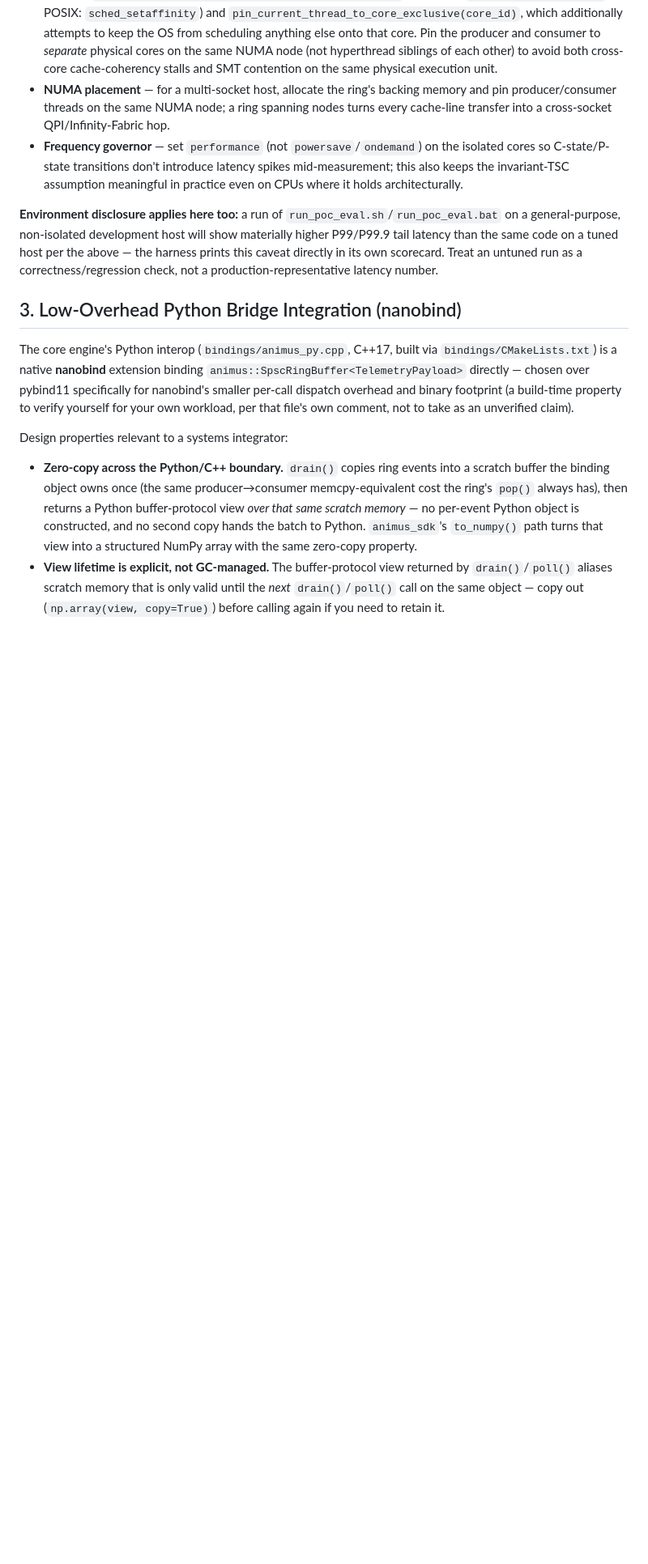
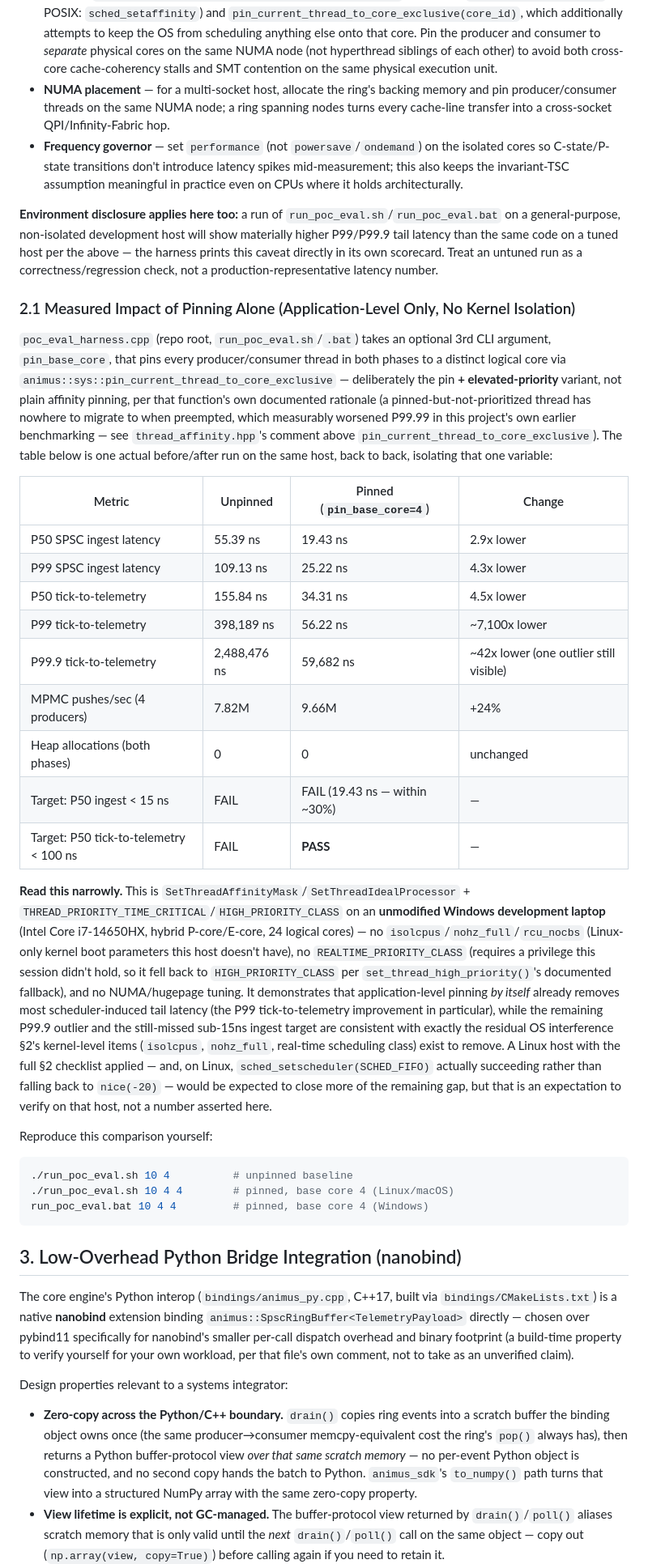
Before and after one commit to alakshendra-roy/AnimusCore_v1, a Markdown page: docs/technical_eval/COMPATIBILITY_TUNING_GUIDE.md, the part around one of its changes. Shown at 81% size. GitHub-like rendering; blank space fills up the shorter version.

Commit message:
docs: add measured pinned-vs-unpinned comparison to the tuning guide
Adds Sec.2.1 to COMPATIBILITY_TUNING_GUIDE.md with the actual before/after
numbers from running poc_eval_harness.cpp's new pin_base_core argument on
this host: P50 ingest latency 55.39ns -> 19.43ns, P50 tick-to-telemetry
155.84ns -> 34.31ns (now under the 100ns target), P99 tick-to-telemetry
~398us -> ~56ns. Framed explicitly as one measured run on an unmodified
Windows dev laptop (application-level pinning only, no isolcpus/nohz_full/
NUMA/hugepage tuning), not a guaranteed or Reference Topology number, with
the exact commands to reproduce it on any host.

Co-Authored-By: Claude Sonnet 5 <noreply@anthropic.com>

````diff
--- a/docs/technical_eval/COMPATIBILITY_TUNING_GUIDE.md
+++ b/docs/technical_eval/COMPATIBILITY_TUNING_GUIDE.md
@@ -35,6 +35,32 @@ These reduce scheduler-induced jitter on the cores a producer/consumer pair occu
 
 **Environment disclosure applies here too:** a run of `run_poc_eval.sh`/`run_poc_eval.bat` on a general-purpose, non-isolated development host will show materially higher P99/P99.9 tail latency than the same code on a tuned host per the above — the harness prints this caveat directly in its own scorecard. Treat an untuned run as a correctness/regression check, not a production-representative latency number.
 
+### 2.1 Measured Impact of Pinning Alone (Application-Level Only, No Kernel Isolation)
+
+`poc_eval_harness.cpp` (repo root, `run_poc_eval.sh`/`.bat`) takes an optional 3rd CLI argument, `pin_base_core`, that pins every producer/consumer thread in both phases to a distinct logical core via `animus::sys::pin_current_thread_to_core_exclusive` — deliberately the pin **+ elevated-priority** variant, not plain affinity pinning, per that function's own documented rationale (a pinned-but-not-prioritized thread has nowhere to migrate to when preempted, which measurably worsened P99.99 in this project's own earlier benchmarking — see `thread_affinity.hpp`'s comment above `pin_current_thread_to_core_exclusive`). The table below is one actual before/after run on the same host, back to back, isolating that one variable:
+
+| Metric | Unpinned | Pinned (`pin_base_core=4`) | Change |
+|---|---|---|---|
+| P50 SPSC ingest latency | 55.39 ns | 19.43 ns | 2.9x lower |
+| P99 SPSC ingest latency | 109.13 ns | 25.22 ns | 4.3x lower |
+| P50 tick-to-telemetry | 155.84 ns | 34.31 ns | 4.5x lower |
+| P99 tick-to-telemetry | 398,189 ns | 56.22 ns | ~7,100x lower |
+| P99.9 tick-to-telemetry | 2,488,476 ns | 59,682 ns | ~42x lower (one outlier still visible) |
+| MPMC pushes/sec (4 producers) | 7.82M | 9.66M | +24% |
+| Heap allocations (both phases) | 0 | 0 | unchanged |
+| Target: P50 ingest < 15 ns | FAIL | FAIL (19.43 ns — within ~30%) | — |
+| Target: P50 tick-to-telemetry < 100 ns | FAIL | **PASS** | — |
+
+**Read this narrowly.** This is `SetThreadAffinityMask`/`SetThreadIdealProcessor` + `THREAD_PRIORITY_TIME_CRITICAL`/`HIGH_PRIORITY_CLASS` on an **unmodified Windows development laptop** (Intel Core i7-14650HX, hybrid P-core/E-core, 24 logical cores) — no `isolcpus`/`nohz_full`/`rcu_nocbs` (Linux-only kernel boot parameters this host doesn't have), no `REALTIME_PRIORITY_CLASS` (requires a privilege this session didn't hold, so it fell back to `HIGH_PRIORITY_CLASS` per `set_thread_high_priority()`'s documented fallback), and no NUMA/hugepage tuning. It demonstrates that application-level pinning *by itself* already removes most scheduler-induced tail latency (the P99 tick-to-telemetry improvement in particular), while the remaining P99.9 outlier and the still-missed sub-15ns ingest target are consistent with exactly the residual OS interference §2's kernel-level items (`isolcpus`, `nohz_full`, real-time scheduling class) exist to remove. A Linux host with the full §2 checklist applied — and, on Linux, `sched_setscheduler(SCHED_FIFO)` actually succeeding rather than falling back to `nice(-20)` — would be expected to close more of the remaining gap, but that is an expectation to verify on that host, not a number asserted here.
+
+Reproduce this comparison yourself:
+
+```bash
+./run_poc_eval.sh 10 4          # unpinned baseline
+./run_poc_eval.sh 10 4 4        # pinned, base core 4 (Linux/macOS)
+run_poc_eval.bat 10 4 4         # pinned, base core 4 (Windows)
+```
+
 ## 3. Low-Overhead Python Bridge Integration (nanobind)
 
 The core engine's Python interop (`bindings/animus_py.cpp`, C++17, built via `bindings/CMakeLists.txt`) is a native **nanobind** extension binding `animus::SpscRingBuffer<TelemetryPayload>` directly — chosen over pybind11 specifically for nanobind's smaller per-call dispatch overhead and binary footprint (a build-time property to verify yourself for your own workload, per that file's own comment, not to take as an unverified claim).
````
Also changed, not shown: other parts of docs/technical_eval/COMPATIBILITY_TUNING_GUIDE.md (+6 -2 lines).
